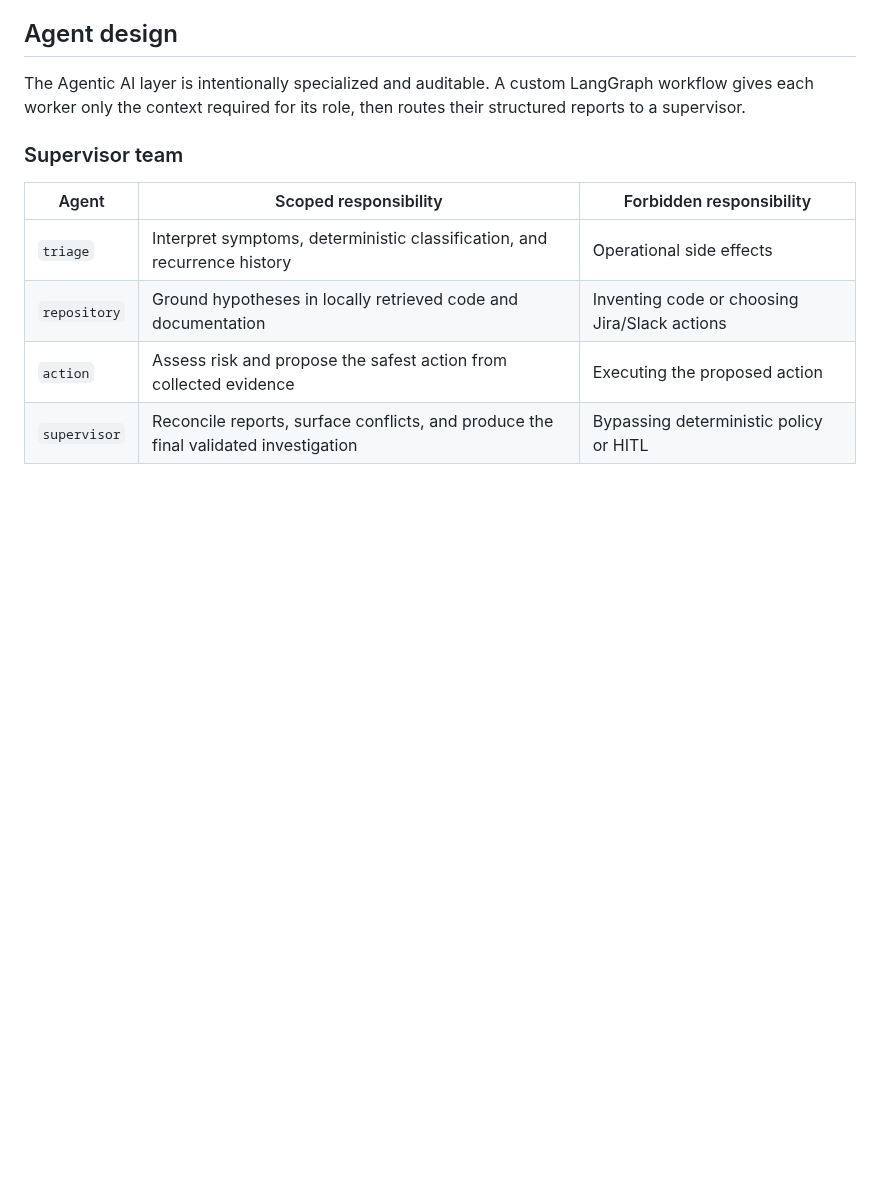
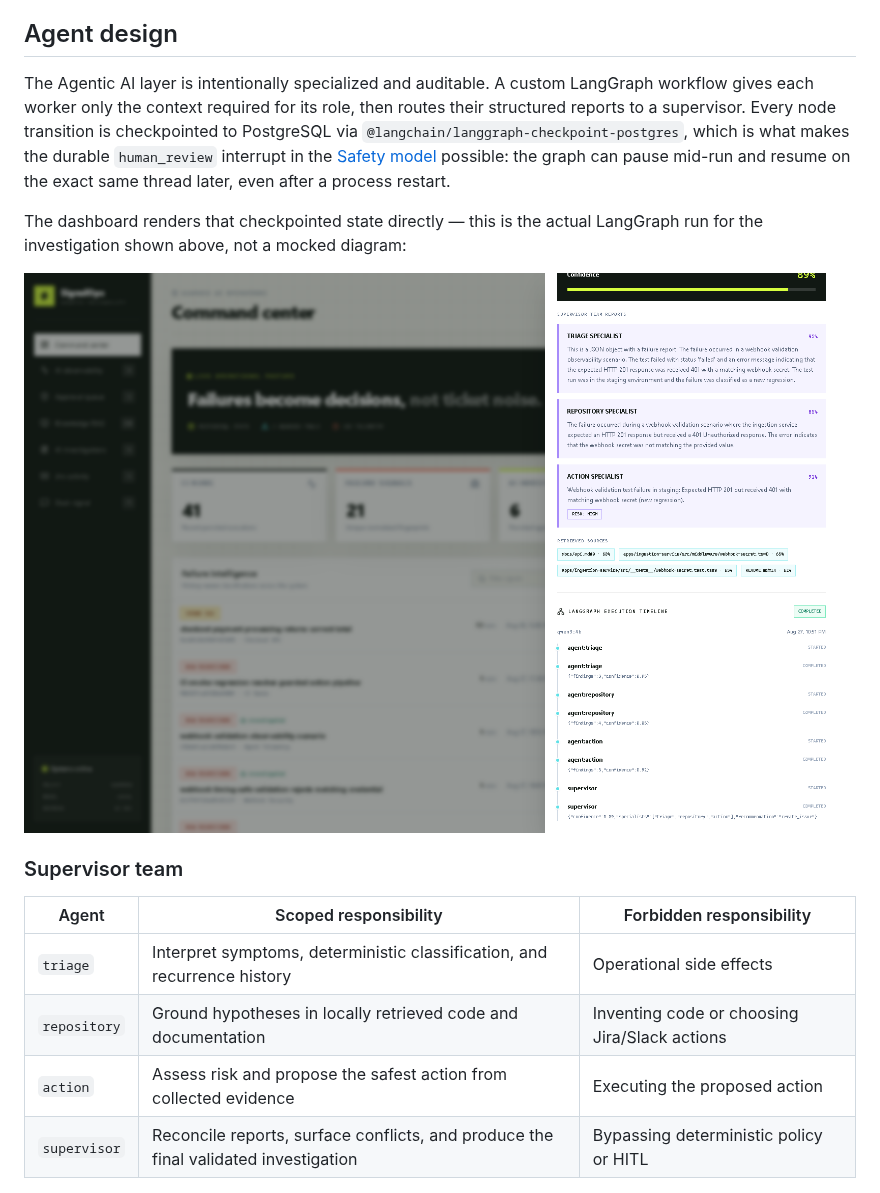
Before and after one commit to rabinavidan/automation-failure-orchestrator, a Markdown page: README.md, the part around one of its changes. GitHub-like rendering; pictures changed too: docs/screenshots/dashboard-langgraph-timeline.png (added); blank space fills up the shorter version.

```diff
--- a/README.md
+++ b/README.md
@@ -133,7 +156,11 @@ This demonstrates both code-first orchestration and low-code workflow automation
 
 ## Agent design
 
-The Agentic AI layer is intentionally specialized and auditable. A custom LangGraph workflow gives each worker only the context required for its role, then routes their structured reports to a supervisor.
+The Agentic AI layer is intentionally specialized and auditable. A custom LangGraph workflow gives each worker only the context required for its role, then routes their structured reports to a supervisor. Every node transition is checkpointed to PostgreSQL via `@langchain/langgraph-checkpoint-postgres`, which is what makes the durable `human_review` interrupt in the [Safety model](#safety-model) possible: the graph can pause mid-run and resume on the exact same thread later, even after a process restart.
+
+The dashboard renders that checkpointed state directly — this is the actual LangGraph run for the investigation shown above, not a mocked diagram:
+
+![LangGraph execution timeline: agent:triage, agent:repository, and agent:action nodes each firing started/completed events with structured findings and confidence, followed by the supervisor node reconciling them into a final recommendation](docs/screenshots/dashboard-langgraph-timeline.png)
 
 ### Supervisor team
 
```
Also changed, not shown: other parts of README.md (+31 -0 lines), CLAUDE.md (added, +81 -0 lines), docs/screenshots/dashboard-approvals.png (added), docs/screenshots/dashboard-investigations.png (added), docs/screenshots/dashboard-knowledge-rag.png (added), docs/screenshots/dashboard-observability.png (added), docs/screenshots/dashboard.png (added).
